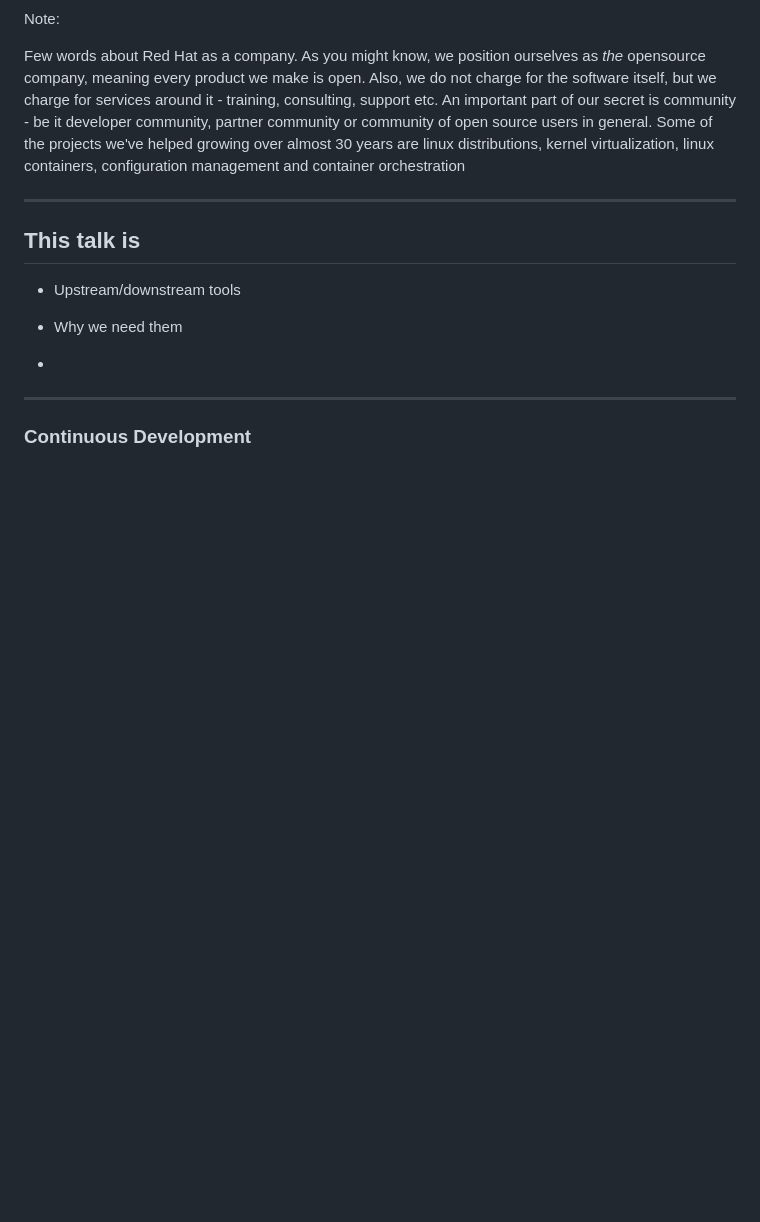
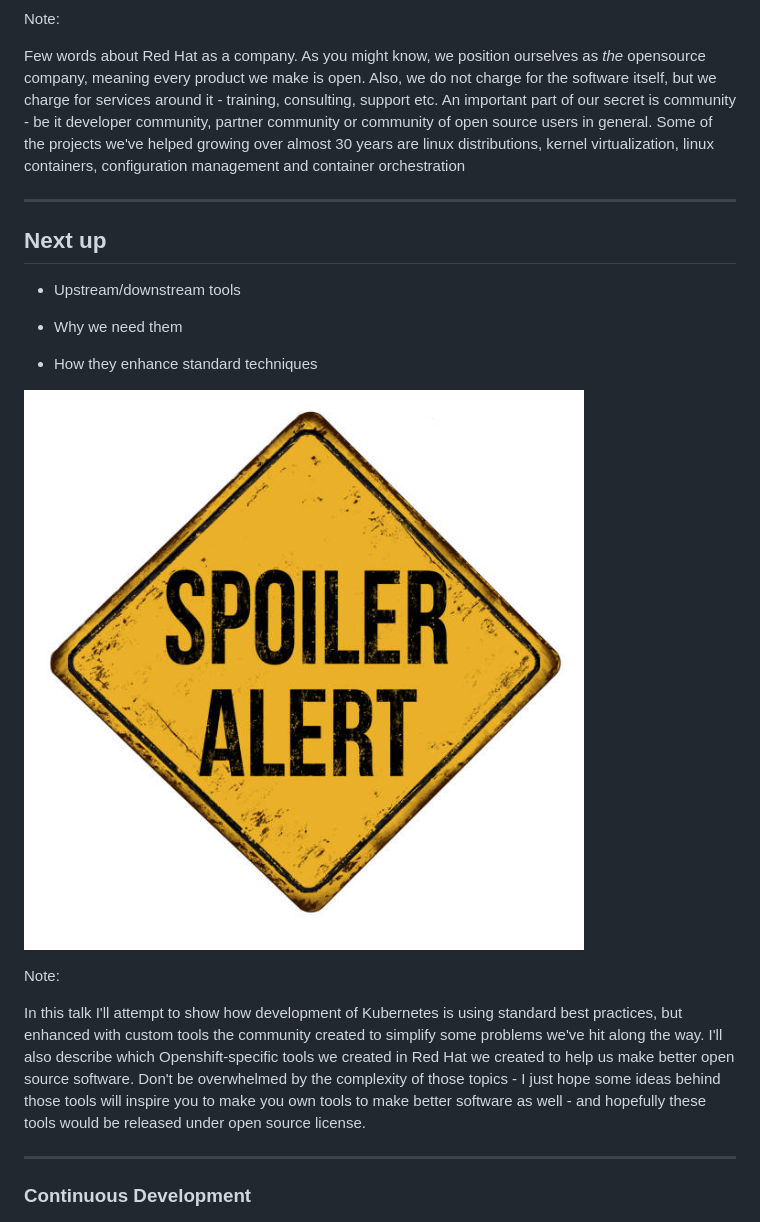
Before and after one commit to vrutkovs/slides-developing-k8s-with-k8s, a Markdown page: slides.md, the part around the change. GitHub-like rendering; pictures changed too: imgs/spoiler-alert.jpg (added); blank space fills up the shorter version.

Commit message:
Add spoiler alert slide

```diff
--- a/slides.md
+++ b/slides.md
@@ -42,14 +42,20 @@ Few words about Red Hat as a company. As you might know, we position ourselves a
 ---
 <!-- .slide: class="two-floating-elements" -->
 
-## This talk is
+## Next up
 
 * Upstream/downstream tools
 
 * Why we need them
 
-*
+* How they enhance standard techniques
 
+![Spoilers](imgs/spoiler-alert.jpg)
+
+Note:
+
+In this talk I'll attempt to show how development of Kubernetes is using standard best practices, but enhanced with custom tools the community created to simplify some problems we've hit along the way.
+I'll also describe which Openshift-specific tools we created in Red Hat we created to help us make better open source software. Don't be overwhelmed by the complexity of those topics - I just hope some ideas behind those tools will inspire you to make you own tools to make better software as well - and hopefully these tools would be released under open source license.
 
 ---
 <!-- .slide: class="image-only" -->
```
